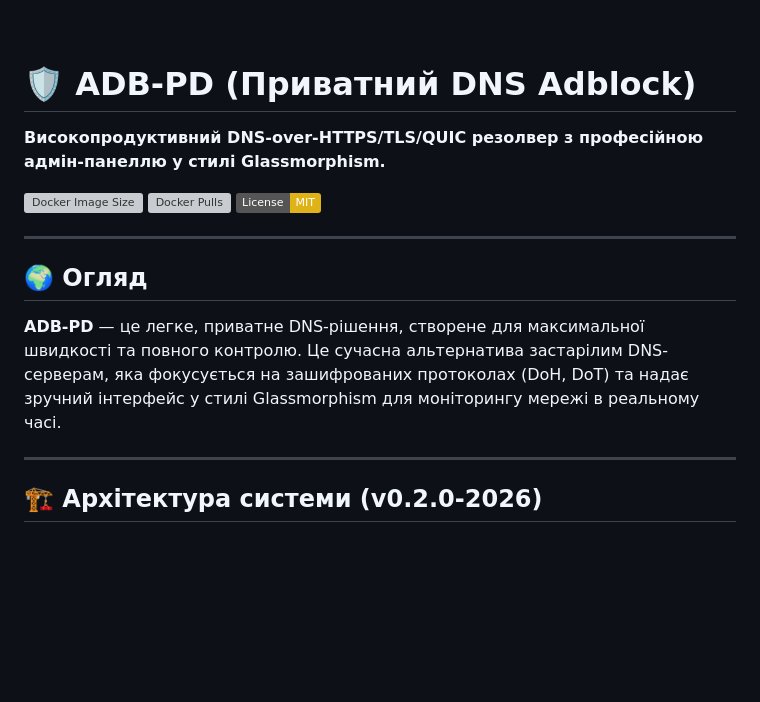
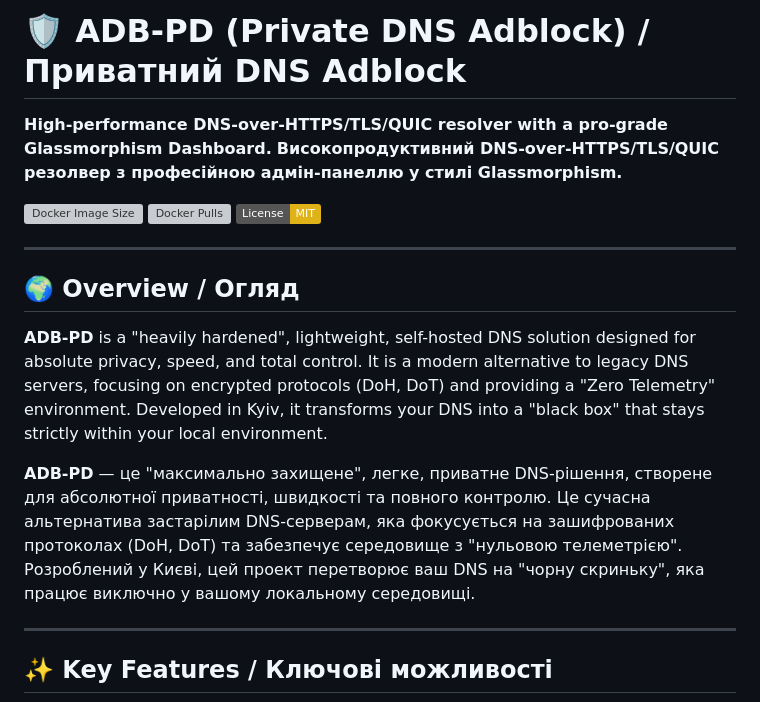
Before and after one commit to weby-homelab/adb-pd, a Markdown page: README.md, the part around one of its changes. Drawn GitHub-style; badges without logos; blank space fills up the shorter version; grey boxes are pictures that could not be loaded.

```diff
--- a/README.md
+++ b/README.md
@@ -11,7 +6,7 @@
 
+# 🛡️ ADB-PD (Private DNS Adblock) / Приватний DNS Adblock
 
-# 🛡️ ADB-PD (Приватний DNS Adblock)
-
+**High-performance DNS-over-HTTPS/TLS/QUIC resolver with a pro-grade Glassmorphism Dashboard.**
 **Високопродуктивний DNS-over-HTTPS/TLS/QUIC резолвер з професійною адмін-панеллю у стилі Glassmorphism.**
 
 [![Docker Image Size](https://img.shields.io/docker/image-size/webyhomelab/adb-pd/latest)](https://hub.docker.com/r/webyhomelab/adb-pd)
@@ -20,11 +15,13 @@
 
 ---
 
-## 🌍 Огляд
+## 🌍 Overview / Огляд
 
-**ADB-PD** — це легке, приватне DNS-рішення, створене для максимальної швидкості та повного контролю. Це сучасна альтернатива застарілим DNS-серверам, яка фокусується на зашифрованих протоколах (DoH, DoT) та надає зручний інтерфейс у стилі Glassmorphism для моніторингу мережі в реальному часі.
+**ADB-PD** is a "heavily hardened", lightweight, self-hosted DNS solution designed for absolute privacy, speed, and total control. It is a modern alternative to legacy DNS servers, focusing on encrypted protocols (DoH, DoT) and providing a "Zero Telemetry" environment. Developed in Kyiv, it transforms your DNS into a "black box" that stays strictly within your local environment.
+
+**ADB-PD** — це "максимально захищене", легке, приватне DNS-рішення, створене для абсолютної приватності, швидкості та повного контролю. Це сучасна альтернатива застарілим DNS-серверам, яка фокусується на зашифрованих протоколах (DoH, DoT) та забезпечує середовище з "нульовою телеметрією". Розроблений у Києві, цей проект перетворює ваш DNS на "чорну скриньку", яка працює виключно у вашому локальному середовищі.
 
 ---
 
-## 🏗 Архітектура системи (v0.2.0-2026)
+## ✨ Key Features / Ключові можливості
 
```
Also changed, not shown: other parts of README.md (+26 -93 lines).
